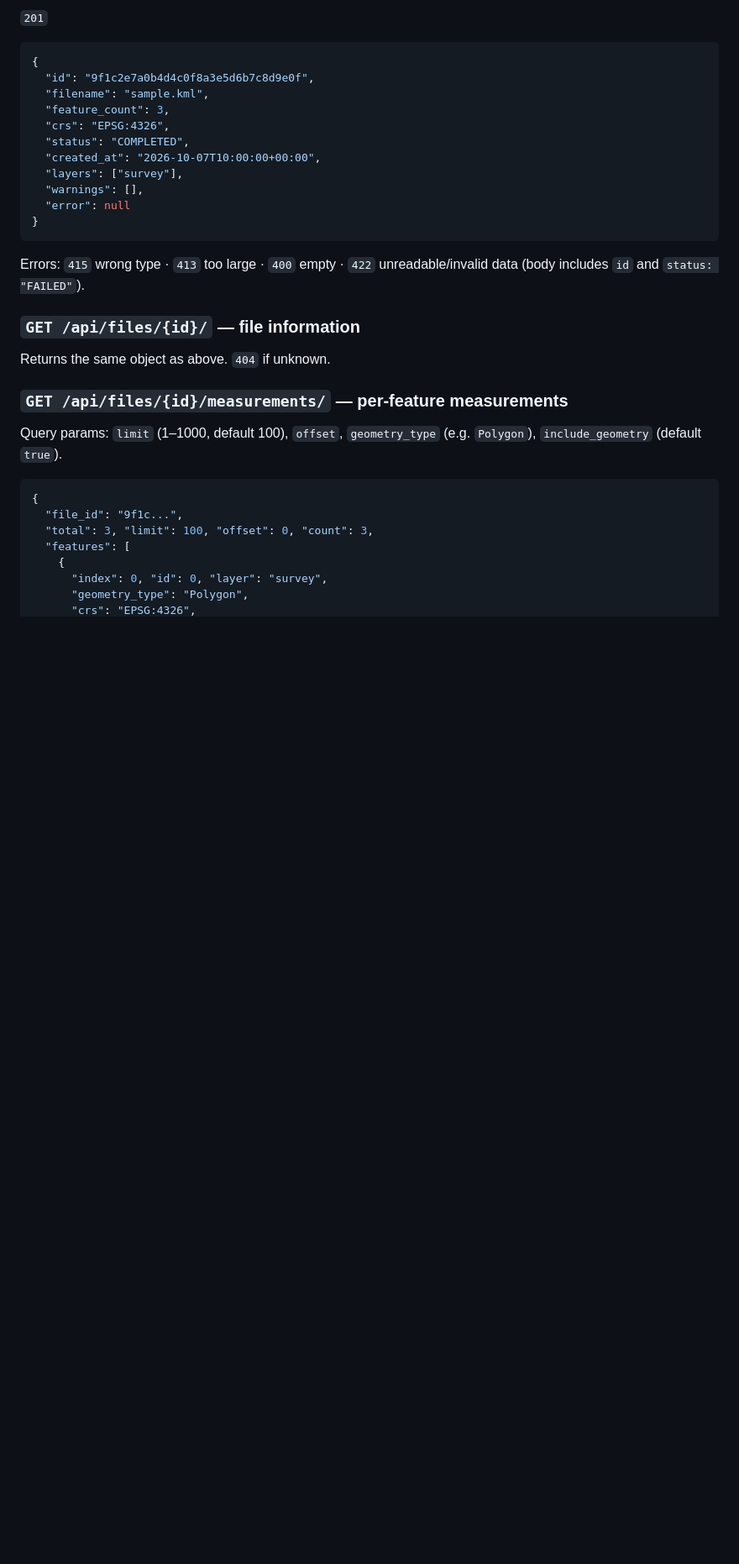
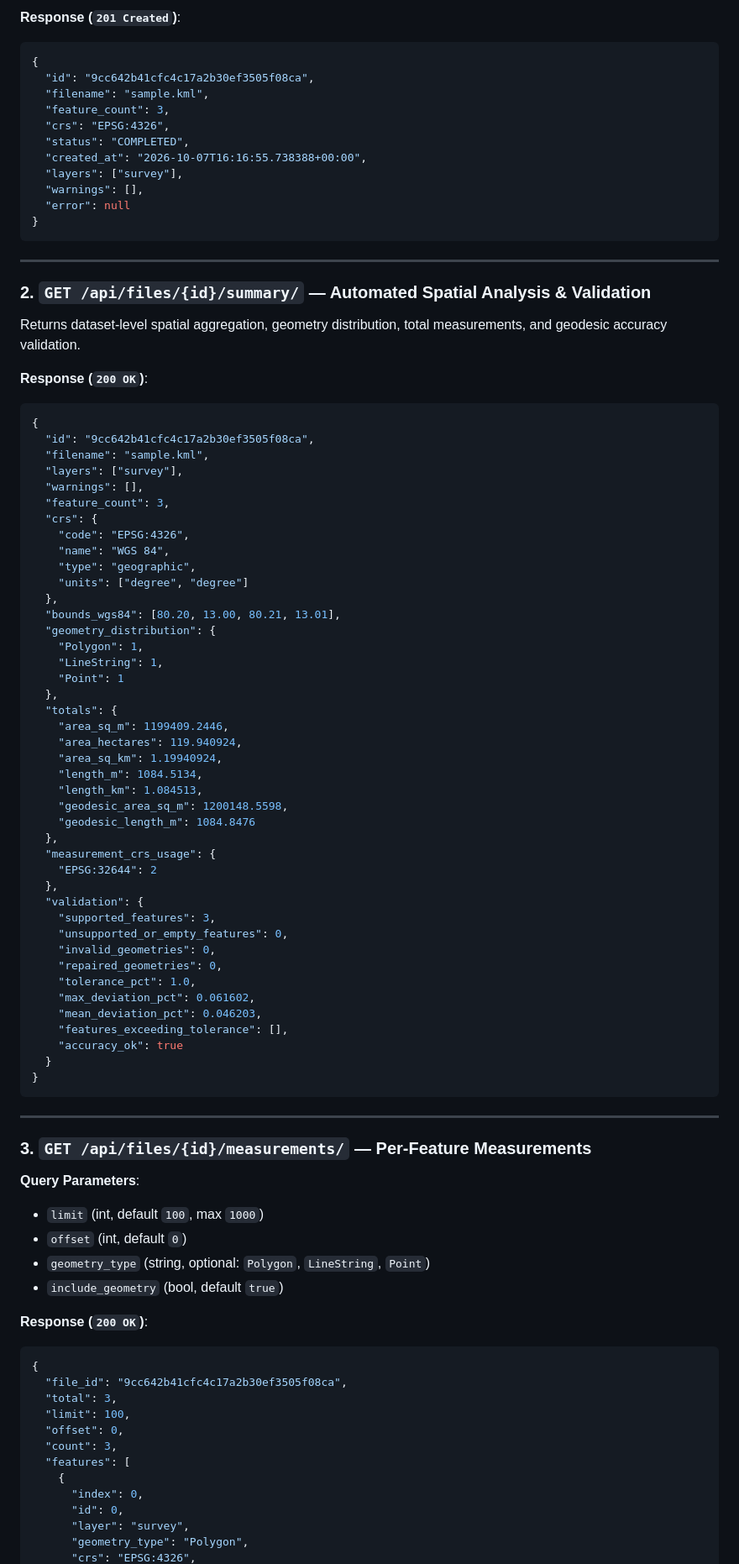
Before and after one commit to krish2005-nadha/geo-spatial, a Markdown page: README.md, the part around one of its changes. Shown at 84% size. GitHub-like rendering; blank space fills up the shorter version.

````diff
--- a/README.md
+++ b/README.md
@@ -67,32 +126,94 @@ curl -F "file=@samples/sample.kml" http://localhost:8000/api/files/
 ```
-`201`
+
+**Response (`201 Created`)**:
 ```json
 {
-  "id": "9f1c2e7a0b4d4c0f8a3e5d6b7c8d9e0f",
+  "id": "9cc642b41cfc4c17a2b30ef3505f08ca",
   "filename": "sample.kml",
   "feature_count": 3,
   "crs": "EPSG:4326",
   "status": "COMPLETED",
-  "created_at": "2026-10-07T10:00:00+00:00",
+  "created_at": "2026-10-07T16:16:55.738388+00:00",
   "layers": ["survey"],
   "warnings": [],
   "error": null
 }
 ```
-Errors: `415` wrong type · `413` too large · `400` empty · `422` unreadable/invalid data (body includes `id` and `status: "FAILED"`).
 
-### `GET /api/files/{id}/` — file information
-Returns the same object as above. `404` if unknown.
+---
 
-### `GET /api/files/{id}/measurements/` — per-feature measurements
-Query params: `limit` (1–1000, default 100), `offset`, `geometry_type` (e.g. `Polygon`), `include_geometry` (default `true`).
+### 2. `GET /api/files/{id}/summary/` — Automated Spatial Analysis & Validation
 
+Returns dataset-level spatial aggregation, geometry distribution, total measurements, and geodesic accuracy validation.
+
+**Response (`200 OK`)**:
 ```json
 {
-  "file_id": "9f1c...",
-  "total": 3, "limit": 100, "offset": 0, "count": 3,
+  "id": "9cc642b41cfc4c17a2b30ef3505f08ca",
+  "filename": "sample.kml",
+  "layers": ["survey"],
+  "warnings": [],
+  "feature_count": 3,
+  "crs": {
+    "code": "EPSG:4326",
+    "name": "WGS 84",
+    "type": "geographic",
+    "units": ["degree", "degree"]
+  },
+  "bounds_wgs84": [80.20, 13.00, 80.21, 13.01],
+  "geometry_distribution": {
+    "Polygon": 1,
+    "LineString": 1,
+    "Point": 1
+  },
+  "totals": {
+    "area_sq_m": 1199409.2446,
+    "area_hectares": 119.940924,
+    "area_sq_km": 1.19940924,
+    "length_m": 1084.5134,
+    "length_km": 1.084513,
+    "geodesic_area_sq_m": 1200148.5598,
+    "geodesic_length_m": 1084.8476
+  },
+  "measurement_crs_usage": {
+    "EPSG:32644": 2
+  },
+  "validation": {
+    "supported_features": 3,
+    "unsupported_or_empty_features": 0,
+    "invalid_geometries": 0,
+    "repaired_geometries": 0,
+    "tolerance_pct": 1.0,
+    "max_deviation_pct": 0.061602,
+    "mean_deviation_pct": 0.046203,
+    "features_exceeding_tolerance": [],
+    "accuracy_ok": true
+  }
+}
+```
+
+---
+
+### 3. `GET /api/files/{id}/measurements/` — Per-Feature Measurements
+
+**Query Parameters**:
+* `limit` (int, default `100`, max `1000`)
+* `offset` (int, default `0`)
+* `geometry_type` (string, optional: `Polygon`, `LineString`, `Point`)
+* `include_geometry` (bool, default `true`)
+
+**Response (`200 OK`)**:
+```json
+{
+  "file_id": "9cc642b41cfc4c17a2b30ef3505f08ca",
+  "total": 3,
+  "limit": 100,
+  "offset": 0,
+  "count": 3,
   "features": [
     {
-      "index": 0, "id": 0, "layer": "survey",
+      "index": 0,
+      "id": 0,
+      "layer": "survey",
       "geometry_type": "Polygon",
       "crs": "EPSG:4326",
````
Also changed, not shown: other parts of README.md (+210 -144 lines).
